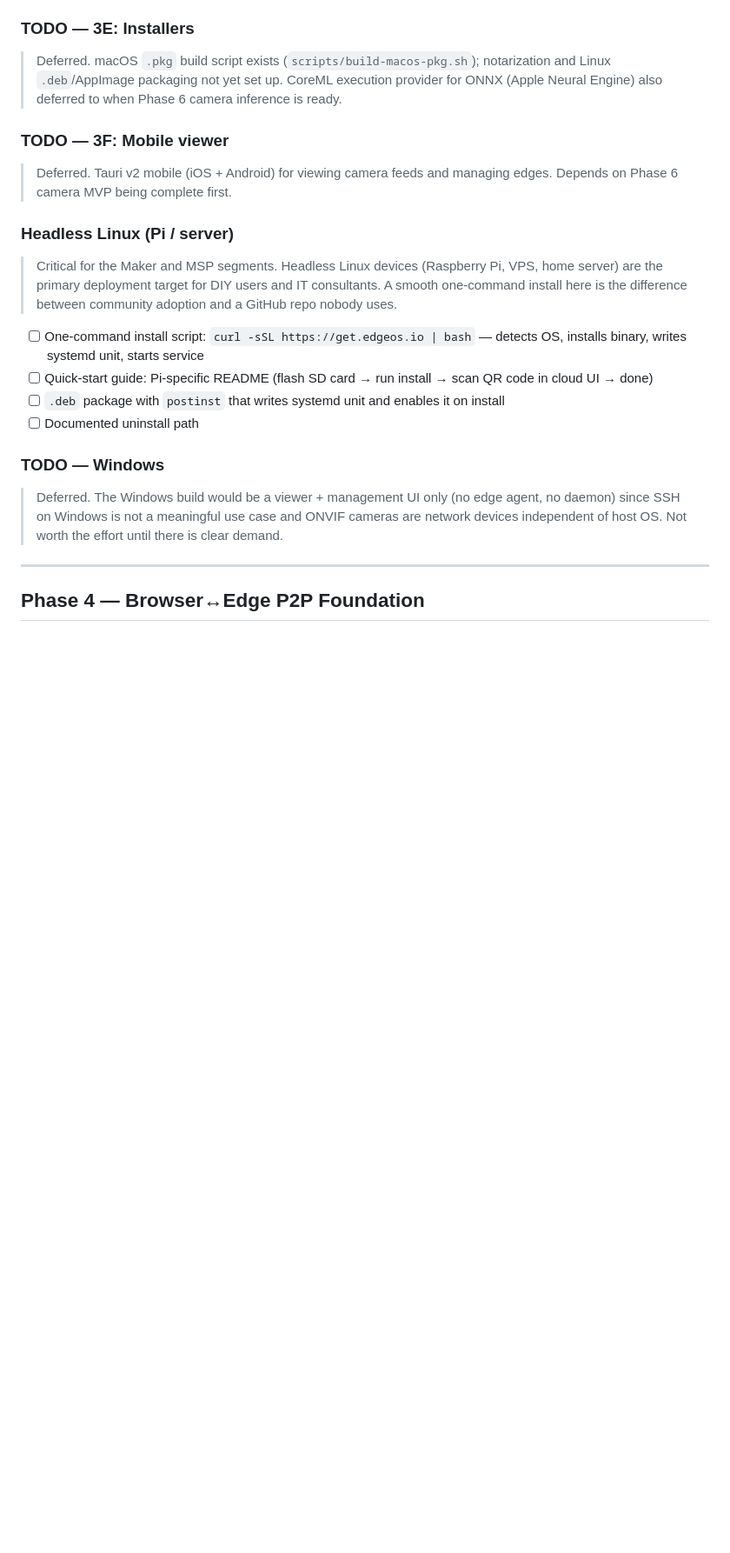
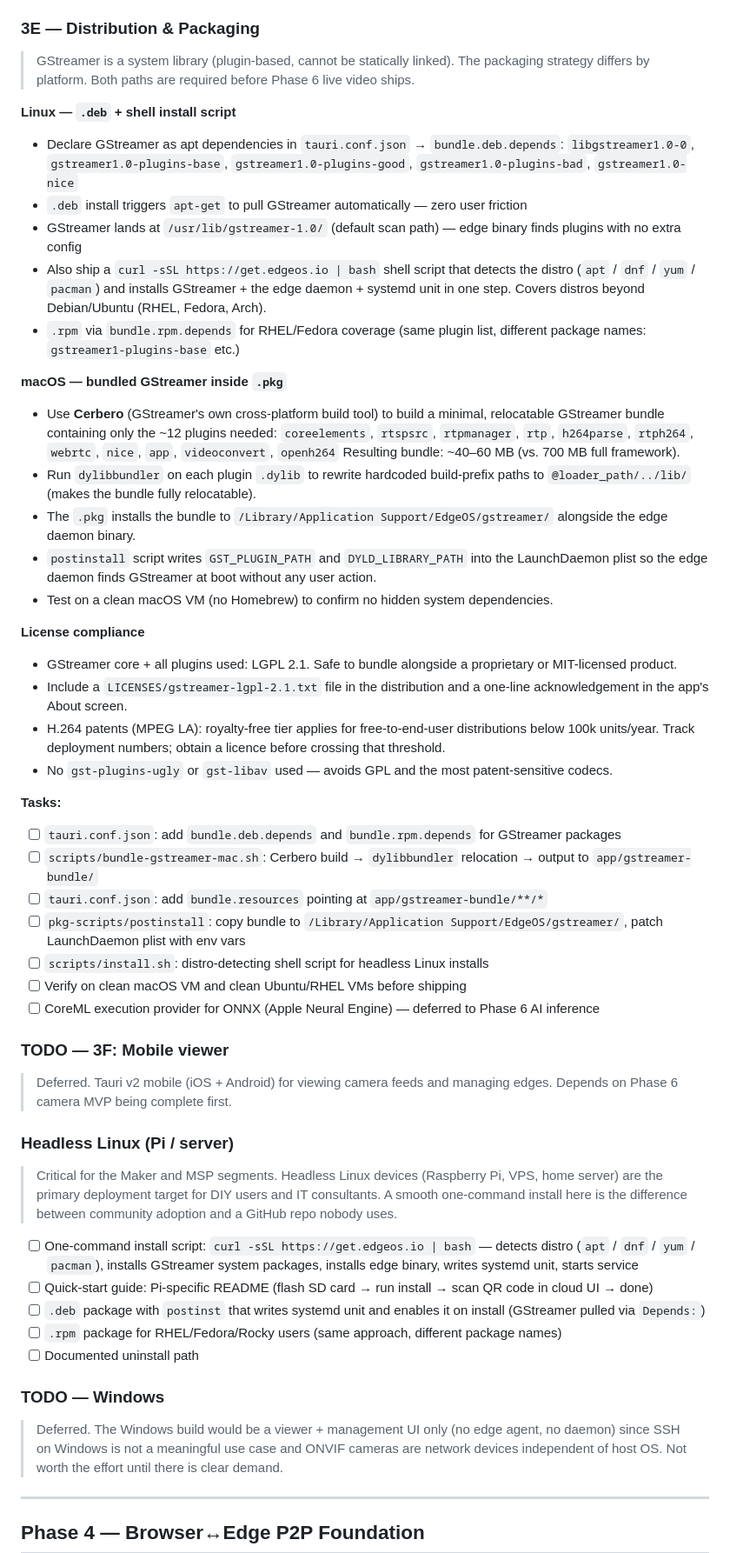
Before and after one commit to wingchen/edge-os, a Markdown page: ROADMAP.md, the part around one of its changes. Shown at 87% size. Drawn GitHub-style; blank space fills up the shorter version.

Commit message:
plan for gstreamer

```diff
--- a/ROADMAP.md
+++ b/ROADMAP.md
@@ -110,8 +111,40 @@ Transform edge-os into a **privacy-first edge AI camera platform** — a self-ho
 - [x] Keychain: `keyring` crate (macOS Keychain / Linux libsecret) under service `com.sailoi.edgeos`
 - [x] Settings menu item re-opens setup window for config changes
 
-### TODO — 3E: Installers
-> Deferred. macOS `.pkg` build script exists (`scripts/build-macos-pkg.sh`); notarization and Linux `.deb`/AppImage packaging not yet set up. CoreML execution provider for ONNX (Apple Neural Engine) also deferred to when Phase 6 camera inference is ready.
+### 3E — Distribution & Packaging
+> GStreamer is a system library (plugin-based, cannot be statically linked). The packaging strategy differs by platform. Both paths are required before Phase 6 live video ships.
+
+**Linux — `.deb` + shell install script**
+- Declare GStreamer as apt dependencies in `tauri.conf.json` → `bundle.deb.depends`:
+  `libgstreamer1.0-0`, `gstreamer1.0-plugins-base`, `gstreamer1.0-plugins-good`, `gstreamer1.0-plugins-bad`, `gstreamer1.0-nice`
+- `.deb` install triggers `apt-get` to pull GStreamer automatically — zero user friction
+- GStreamer lands at `/usr/lib/gstreamer-1.0/` (default scan path) — edge binary finds plugins with no extra config
+- Also ship a `curl -sSL https://get.edgeos.io | bash` shell script that detects the distro (`apt` / `dnf` / `yum` / `pacman`) and installs GStreamer + the edge daemon + systemd unit in one step. Covers distros beyond Debian/Ubuntu (RHEL, Fedora, Arch).
+- `.rpm` via `bundle.rpm.depends` for RHEL/Fedora coverage (same plugin list, different package names: `gstreamer1-plugins-base` etc.)
+
+**macOS — bundled GStreamer inside `.pkg`**
+- Use **Cerbero** (GStreamer's own cross-platform build tool) to build a minimal, relocatable GStreamer bundle containing only the ~12 plugins needed:
+  `coreelements`, `rtspsrc`, `rtpmanager`, `rtp`, `h264parse`, `rtph264`, `webrtc`, `nice`, `app`, `videoconvert`, `openh264`
+  Resulting bundle: ~40–60 MB (vs. 700 MB full framework).
+- Run `dylibbundler` on each plugin `.dylib` to rewrite hardcoded build-prefix paths to `@loader_path/../lib/` (makes the bundle fully relocatable).
+- The `.pkg` installs the bundle to `/Library/Application Support/EdgeOS/gstreamer/` alongside the edge daemon binary.
+- `postinstall` script writes `GST_PLUGIN_PATH` and `DYLD_LIBRARY_PATH` into the LaunchDaemon plist so the edge daemon finds GStreamer at boot without any user action.
+- Test on a clean macOS VM (no Homebrew) to confirm no hidden system dependencies.
+
+**License compliance**
+- GStreamer core + all plugins used: LGPL 2.1. Safe to bundle alongside a proprietary or MIT-licensed product.
+- Include a `LICENSES/gstreamer-lgpl-2.1.txt` file in the distribution and a one-line acknowledgement in the app's About screen.
+- H.264 patents (MPEG LA): royalty-free tier applies for free-to-end-user distributions below 100k units/year. Track deployment numbers; obtain a licence before crossing that threshold.
+- No `gst-plugins-ugly` or `gst-libav` used — avoids GPL and the most patent-sensitive codecs.
+
+**Tasks:**
+- [ ] `tauri.conf.json`: add `bundle.deb.depends` and `bundle.rpm.depends` for GStreamer packages
+- [ ] `scripts/bundle-gstreamer-mac.sh`: Cerbero build → `dylibbundler` relocation → output to `app/gstreamer-bundle/`
+- [ ] `tauri.conf.json`: add `bundle.resources` pointing at `app/gstreamer-bundle/**/*`
+- [ ] `pkg-scripts/postinstall`: copy bundle to `/Library/Application Support/EdgeOS/gstreamer/`, patch LaunchDaemon plist with env vars
+- [ ] `scripts/install.sh`: distro-detecting shell script for headless Linux installs
+- [ ] Verify on clean macOS VM and clean Ubuntu/RHEL VMs before shipping
+- [ ] CoreML execution provider for ONNX (Apple Neural Engine) — deferred to Phase 6 AI inference
 
 ### TODO — 3F: Mobile viewer
 > Deferred. Tauri v2 mobile (iOS + Android) for viewing camera feeds and managing edges. Depends on Phase 6 camera MVP being complete first.
@@ -119,9 +152,10 @@ Transform edge-os into a **privacy-first edge AI camera platform** — a self-ho
 ### Headless Linux (Pi / server)
 > Critical for the Maker and MSP segments. Headless Linux devices (Raspberry Pi, VPS, home server) are the primary deployment target for DIY users and IT consultants. A smooth one-command install here is the difference between community adoption and a GitHub repo nobody uses.
 
-- [ ] One-command install script: `curl -sSL https://get.edgeos.io | bash` — detects OS, installs binary, writes systemd unit, starts service
+- [ ] One-command install script: `curl -sSL https://get.edgeos.io | bash` — detects distro (`apt` / `dnf` / `yum` / `pacman`), installs GStreamer system packages, installs edge binary, writes systemd unit, starts service
 - [ ] Quick-start guide: Pi-specific README (flash SD card → run install → scan QR code in cloud UI → done)
-- [ ] `.deb` package with `postinst` that writes systemd unit and enables it on install
+- [ ] `.deb` package with `postinst` that writes systemd unit and enables it on install (GStreamer pulled via `Depends:`)
+- [ ] `.rpm` package for RHEL/Fedora/Rocky users (same approach, different package names)
 - [ ] Documented uninstall path
 
 ### TODO — Windows
```
Also changed, not shown: other parts of ROADMAP.md (+27 -13 lines).
